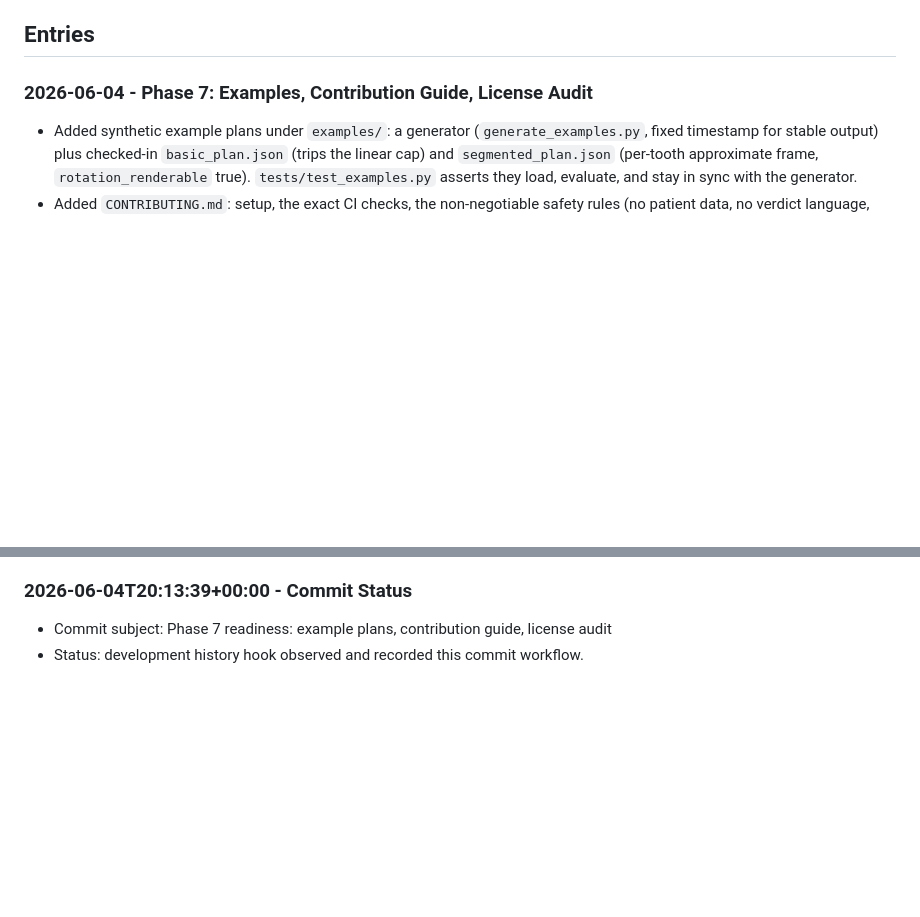
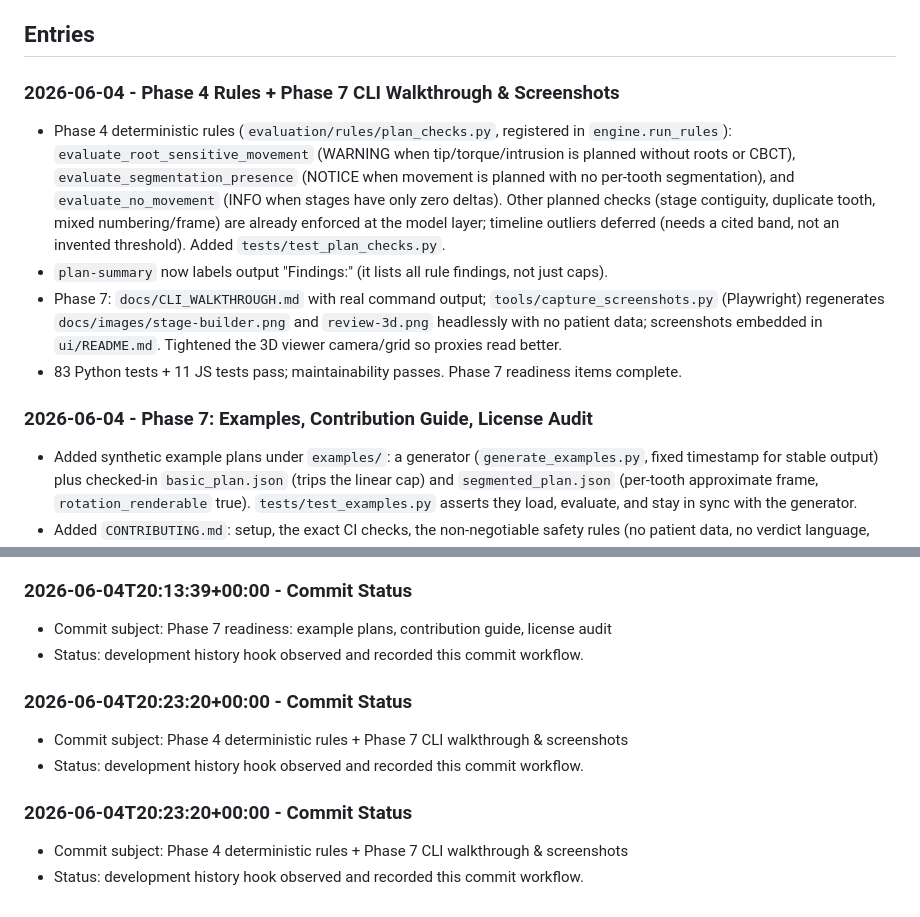
Before and after one commit to john-lawniczak/OpenSourceOrtho, a Markdown page: docs/Dev_history.md, 2 parts joined by grey strips. Rendered like a GitHub page; blank space fills up the shorter version.

```diff
--- a/docs/Dev_history.md
+++ b/docs/Dev_history.md
@@ -14,6 +14,13 @@ This file tracks status notes intended to be updated alongside commits. Claude C
 - Second provider adapter target: Claude Code.
 
 ## Entries
+
+### 2026-06-04 - Phase 4 Rules + Phase 7 CLI Walkthrough & Screenshots
+
+- Phase 4 deterministic rules (`evaluation/rules/plan_checks.py`, registered in `engine.run_rules`): `evaluate_root_sensitive_movement` (WARNING when tip/torque/intrusion is planned without roots or CBCT), `evaluate_segmentation_presence` (NOTICE when movement is planned with no per-tooth segmentation), and `evaluate_no_movement` (INFO when stages have only zero deltas). Other planned checks (stage contiguity, duplicate tooth, mixed numbering/frame) are already enforced at the model layer; timeline outliers deferred (needs a cited band, not an invented threshold). Added `tests/test_plan_checks.py`.
+- `plan-summary` now labels output "Findings:" (it lists all rule findings, not just caps).
+- Phase 7: `docs/CLI_WALKTHROUGH.md` with real command output; `tools/capture_screenshots.py` (Playwright) regenerates `docs/images/stage-builder.png` and `review-3d.png` headlessly with no patient data; screenshots embedded in `ui/README.md`. Tightened the 3D viewer camera/grid so proxies read better.
+- 83 Python tests + 11 JS tests pass; maintainability passes. Phase 7 readiness items complete.
 
 ### 2026-06-04 - Phase 7: Examples, Contribution Guide, License Audit
 
@@ -247,3 +254,13 @@ This file tracks status notes intended to be updated alongside commits. Claude C
 
 - Commit subject: Phase 7 readiness: example plans, contribution guide, license audit
 - Status: development history hook observed and recorded this commit workflow.
+
+### 2026-06-04T20:23:20+00:00 - Commit Status
+
+- Commit subject: Phase 4 deterministic rules + Phase 7 CLI walkthrough & screenshots
+- Status: development history hook observed and recorded this commit workflow.
+
+### 2026-06-04T20:23:20+00:00 - Commit Status
+
+- Commit subject: Phase 4 deterministic rules + Phase 7 CLI walkthrough & screenshots
+- Status: development history hook observed and recorded this commit workflow.
```
Also changed, not shown: docs/CLI_WALKTHROUGH.md (added, +103 -0 lines), docs/NEXT_CONTEXT_IMPLEMENTATION_PLAN.md (+14 -10 lines), ui/README.md (+11 -0 lines), docs/images/review-3d.png (added), docs/images/stage-builder.png (added), 7 other files.
